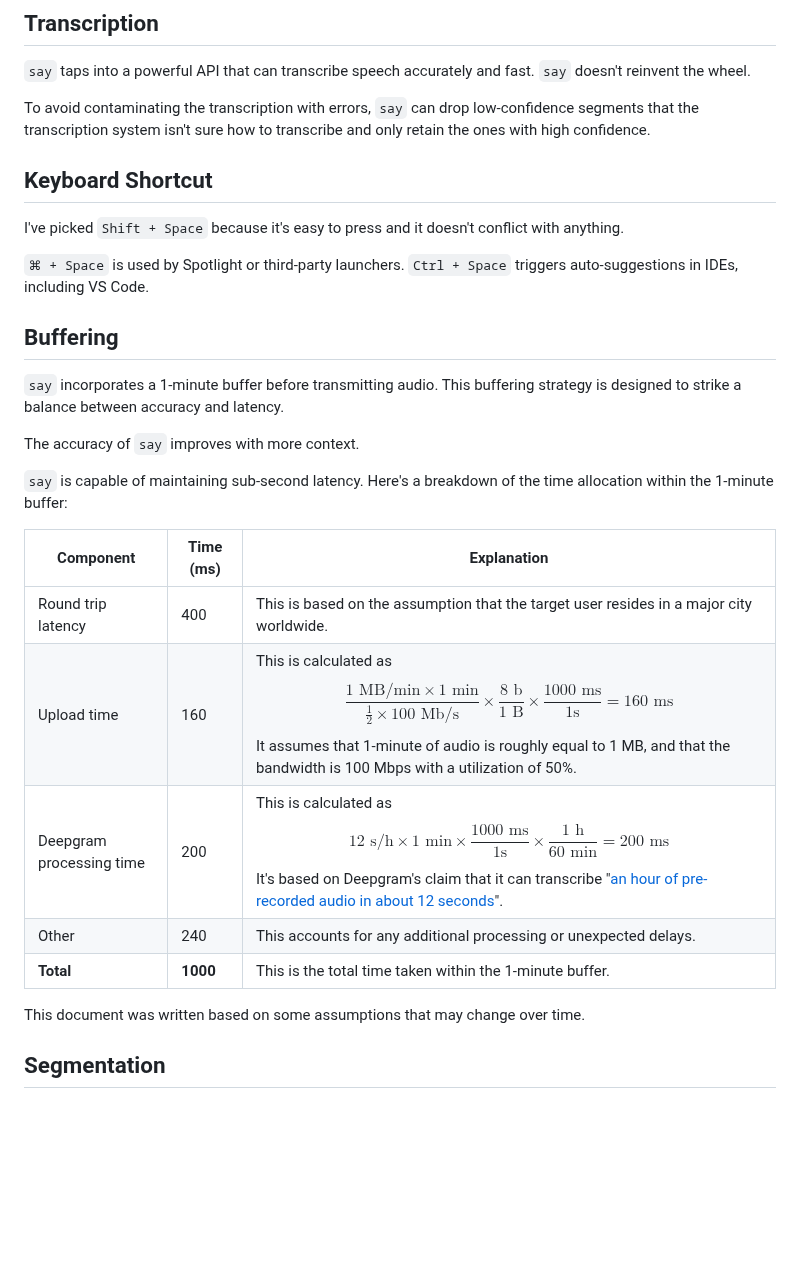
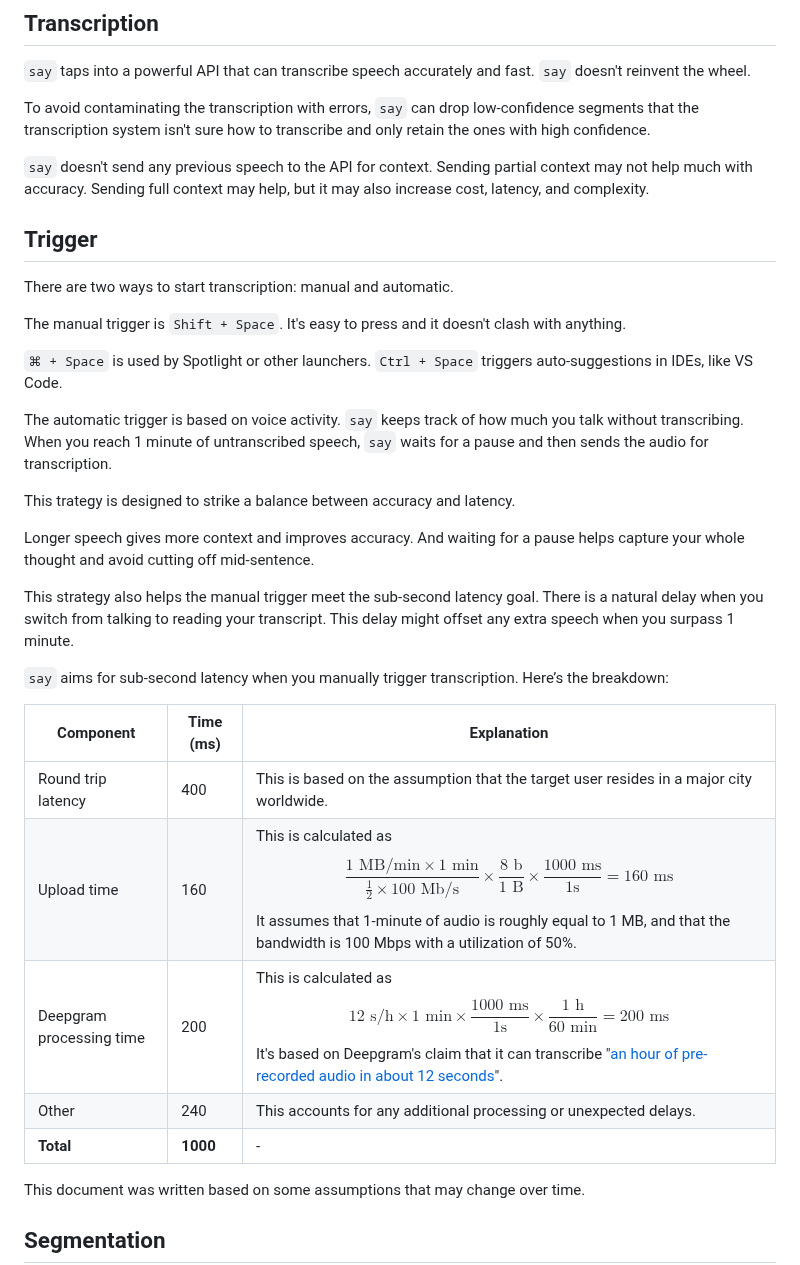
Before and after one commit to 8ta4/say, a Markdown page: DONTREADME.md, the part around the change. GitHub-like rendering; blank space fills up the shorter version.

Commit message:
Update documentation for say transcription triggers

```diff
--- a/DONTREADME.md
+++ b/DONTREADME.md
@@ -72,27 +72,33 @@ Designed for continuous operation, `say` ideally requires the API key to be ente
 
 To avoid contaminating the transcription with errors, `say` can drop low-confidence segments that the transcription system isn't sure how to transcribe and only retain the ones with high confidence.
 
-## Keyboard Shortcut
+`say` doesn't send any previous speech to the API for context. Sending partial context may not help much with accuracy. Sending full context may help, but it may also increase cost, latency, and complexity.
 
-I've picked `Shift + Space` because it's easy to press and it doesn't conflict with anything.
+## Trigger
 
-`⌘ + Space` is used by Spotlight or third-party launchers. `Ctrl + Space` triggers auto-suggestions in IDEs, including VS Code.
+There are two ways to start transcription: manual and automatic.
 
-## Buffering
+The manual trigger is `Shift + Space`. It's easy to press and it doesn't clash with anything.
 
-`say` incorporates a 1-minute buffer before transmitting audio. This buffering strategy is designed to strike a balance between accuracy and latency.
+`⌘ + Space` is used by Spotlight or other launchers. `Ctrl + Space` triggers auto-suggestions in IDEs, like VS Code.
 
-The accuracy of `say` improves with more context.
+The automatic trigger is based on voice activity. `say` keeps track of how much you talk without transcribing. When you reach 1 minute of untranscribed speech, `say` waits for a pause and then sends the audio for transcription.
 
-`say` is capable of maintaining sub-second latency. Here's a breakdown of the time allocation within the 1-minute buffer:
+This trategy is designed to strike a balance between accuracy and latency.
 
-| Component                | Time (ms) | Explanation                                                                                                                                                                                                                                                                                                                                  |
-| ------------------------ | --------- | ------------------------------------------------------------------------------------------------------------------------------------------------------------------------------------------------------------------------------------------------------------------------------------------------------------------------------------------ |
-| Round trip latency       | 400       | This is based on the assumption that the target user resides in a major city worldwide.                                                                                                                                                                                                                                                     |
-| Upload time              | 160       | This is calculated as $$\frac{1\text{ MB/min} \times 1\text{ min}}{\frac12 \times 100\text{ Mb/s}} \times \frac{8\text{ b}}{1\text{ B}} \times \frac{1000\text{ ms}}{1\text{s}} = 160\text{ ms}$$ It assumes that 1-minute of audio is roughly equal to 1 MB, and that the bandwidth is 100 Mbps with a utilization of 50%.                 |
+Longer speech gives more context and improves accuracy. And waiting for a pause helps capture your whole thought and avoid cutting off mid-sentence.
+
+This strategy also helps the manual trigger meet the sub-second latency goal. There is a natural delay when you switch from talking to reading your transcript. This delay might offset any extra speech when you surpass 1 minute.
+
+`say` aims for sub-second latency when you manually trigger transcription. Here’s the breakdown:
+
+| Component                | Time (ms) | Explanation                                                                                                                                                                                                                                                                                                                                                                |
+| ------------------------ | --------- | -------------------------------------------------------------------------------------------------------------------------------------------------------------------------------------------------------------------------------------------------------------------------------------------------------------------------------------------------------------------------- |
+| Round trip latency       | 400       | This is based on the assumption that the target user resides in a major city worldwide.                                                                                                                                                                                                                                                                                    |
+| Upload time              | 160       | This is calculated as $$\frac{1\text{ MB/min} \times 1\text{ min}}{\frac12 \times 100\text{ Mb/s}} \times \frac{8\text{ b}}{1\text{ B}} \times \frac{1000\text{ ms}}{1\text{s}} = 160\text{ ms}$$ It assumes that 1-minute of audio is roughly equal to 1 MB, and that the bandwidth is 100 Mbps with a utilization of 50%.                                                |
 | Deepgram processing time | 200       | This is calculated as $$12\text{ s/h} \times 1\text{ min} \times \frac{1000\text{ ms}}{1\text{s}} \times \frac{1\text{ h}}{60\text{ min}} = 200 \text{ ms}$$ It's based on Deepgram's claim that it can transcribe "[an hour of pre-recorded audio in about 12 seconds](https://deepgram.com/#:~:text=an%20hour%20of%20pre-recorded%20audio%20in%20about%2012%20seconds)". |
-| Other                    | 240       | This accounts for any additional processing or unexpected delays.                                                                                                                                                                                                                                                                           |
-| **Total**                | **1000**      | This is the total time taken within the 1-minute buffer.                                                                                                                                                                                                                                                                                     |
+| Other                    | 240       | This accounts for any additional processing or unexpected delays.                                                                                                                                                                                                                                                                                                          |
+| **Total**                | **1000**  | -                                                                                                                                                                                                                                                                                                                                                                          |
 
 This document was written based on some assumptions that may change over time.
 
```
